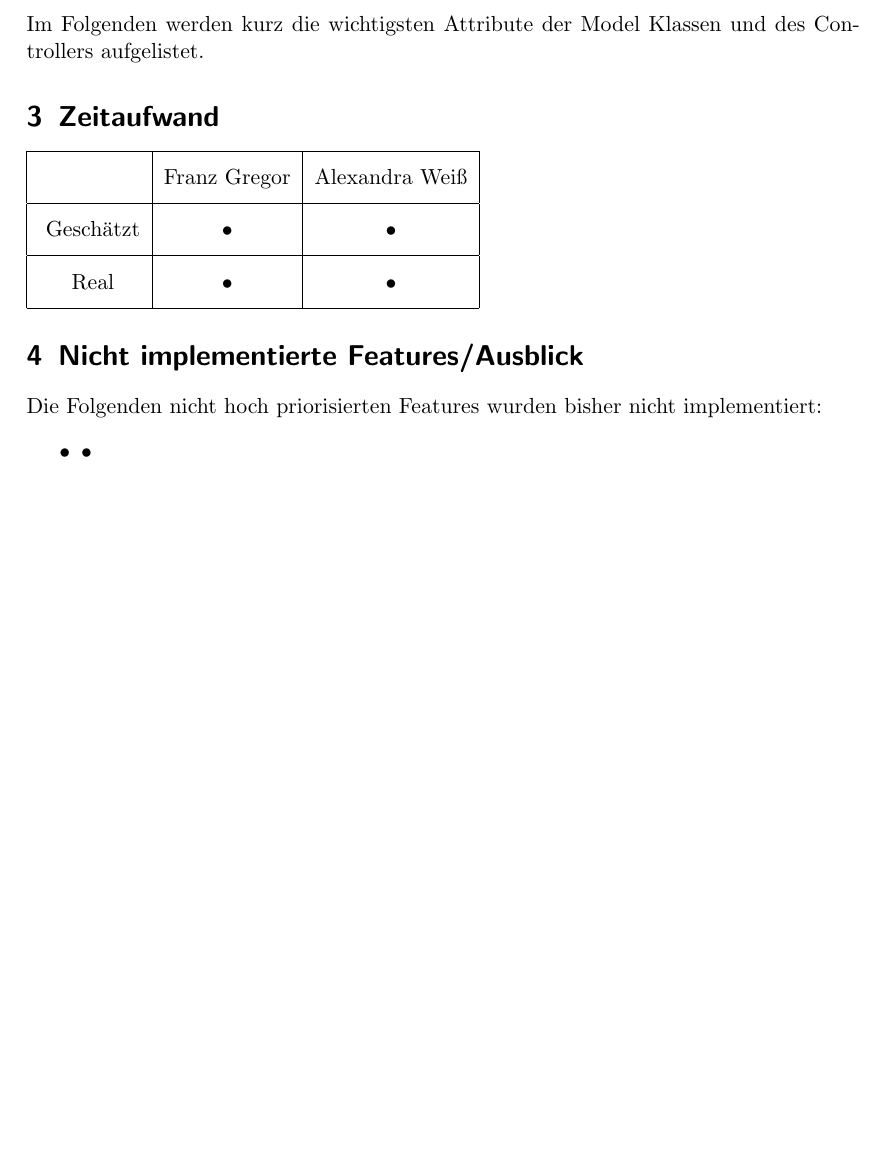
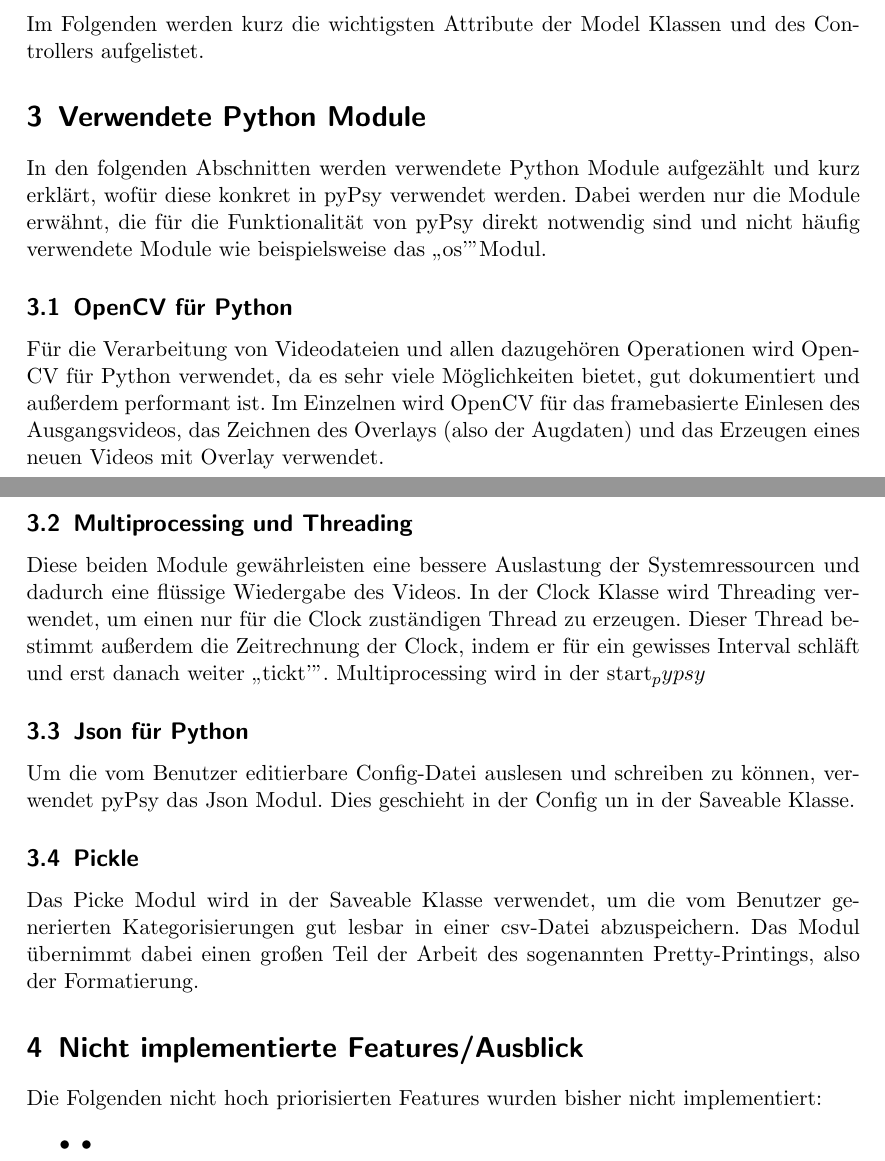
Before and after one commit to KopierKatze/FixCat, a LaTeX document (doc/entwicklerdoku_draft.tex): part of page 5 of 6 before the commit and two parts of pages 5 and 6 of 7 after it, the two joined at a grey line, cut so that both start at the same text, the shorter picture padded with empty space. Compiled offline with pdfLaTeX.

Commit message:
next changes, still drafty

```diff
--- a/doc/entwicklerdoku_draft.tex
+++ b/doc/entwicklerdoku_draft.tex
@@ -169,14 +172,21 @@ Im Folgenden werden kurz die wichtigsten Attribute der Model Klassen und des Con
   \caption{Entwurf der Klassen}
 \end{figure}
 
-\section{Zeitaufwand}
-%TODO!!!
-\begin{tabular}{|c|c|c|}
-\hline \rule[-2ex]{0pt}{5.5ex}  & Franz Gregor & Alexandra Weiß \\
-\hline \rule[-2ex]{0pt}{5.5ex} Geschätzt & • & • \\
-\hline \rule[-2ex]{0pt}{5.5ex} Real & • & • \\
-\hline
-\end{tabular}
+\section{Verwendete Python Module}
+In den folgenden Abschnitten werden verwendete Python Module aufgezählt und kurz erklärt, wofür diese konkret in pyPsy verwendet werden. Dabei werden nur die Module erwähnt, die für die Funktionalität von pyPsy direkt notwendig sind und nicht häufig verwendete Module wie beispielsweise das "`os'" Modul.
+\subsection{OpenCV für Python}
+Für die Verarbeitung von Videodateien und allen dazugehören Operationen wird OpenCV für Python verwendet, da es sehr viele Möglichkeiten bietet, gut dokumentiert und außerdem performant ist.
+Im Einzelnen wird OpenCV für das framebasierte Einlesen des Ausgangsvideos, das Zeichnen des Overlays (also der Augdaten) und das Erzeugen eines neuen Videos mit Overlay verwendet.
+\subsection{Multiprocessing und Threading}
+%Do not touch our shit, biatches!!!!
+%Verweis auf Seite, die Grundlagen von Threading abstrakt erklärt?
+Diese beiden Module gewährleisten eine bessere Auslastung der Systemressourcen und dadurch eine flüssige Wiedergabe des Videos.
+In der Clock Klasse wird Threading verwendet, um einen nur für die Clock zuständigen Thread zu erzeugen. Dieser Thread bestimmt außerdem die Zeitrechnung der Clock, indem er für ein gewisses Interval schläft und erst danach weiter "`tickt'".
+Multiprocessing wird in der start_pypsy
+\subsection{Json für Python}
+Um die vom Benutzer editierbare Config-Datei auslesen und schreiben zu können, verwendet pyPsy das Json Modul. Dies geschieht in der Config un in der Saveable Klasse.
+\subsection{Pickle}
+Das Picke Modul wird in der Saveable Klasse verwendet, um die vom Benutzer generierten Kategorisierungen gut lesbar in einer csv-Datei abzuspeichern. Das Modul übernimmt dabei einen großen Teil der Arbeit des sogenannten Pretty-Printings, also der Formatierung.
 
 \section{Nicht implementierte Features/Ausblick}
 Die Folgenden nicht hoch priorisierten Features wurden bisher nicht
```
Also changed, not shown: doc/entwicklerdoku_draft.tex (5 more changed lines).
